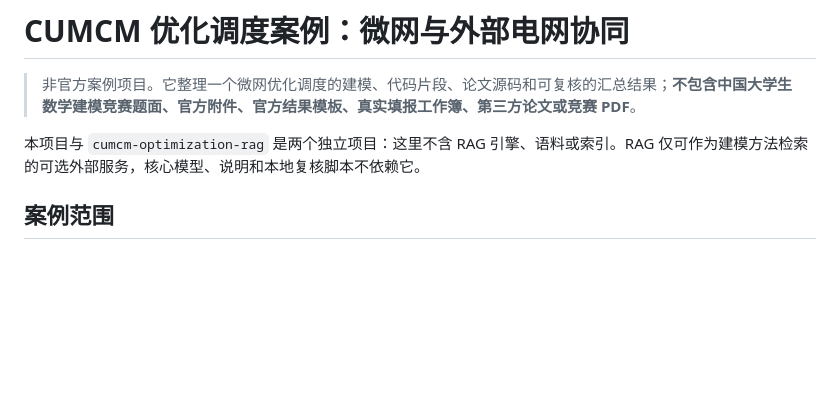
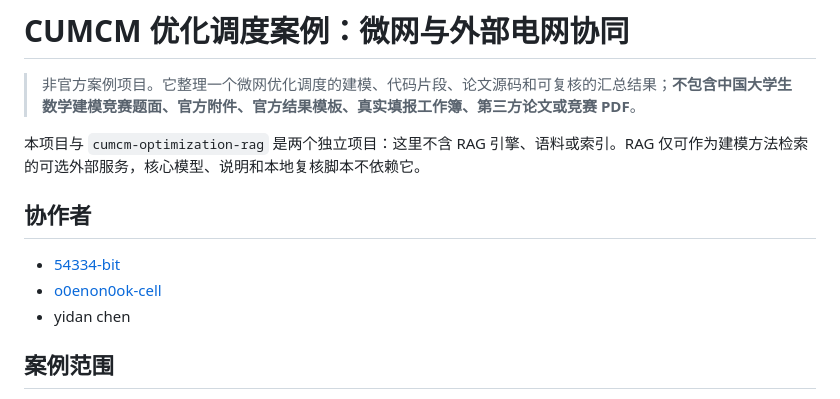
Before and after one commit to 54334-bit/cumcm-optimization-case-study, a Markdown page: README.md, the part around the change. Rendered like a GitHub page; blank space fills up the shorter version.

Commit message:
docs: add collaborator credits

```diff
--- a/README.md
+++ b/README.md
@@ -3,6 +3,12 @@
 > 非官方案例项目。它整理一个微网优化调度的建模、代码片段、论文源码和可复核的汇总结果；**不包含中国大学生数学建模竞赛题面、官方附件、官方结果模板、真实填报工作簿、第三方论文或竞赛 PDF**。
 
 本项目与 `cumcm-optimization-rag` 是两个独立项目：这里不含 RAG 引擎、语料或索引。RAG 仅可作为建模方法检索的可选外部服务，核心模型、说明和本地复核脚本不依赖它。
+
+## 协作者
+
+- [54334-bit](https://github.com/54334-bit)
+- [o0enon0ok-cell](https://github.com/o0enon0ok-cell)
+- yidan chen
 
 ## 案例范围
 
```
